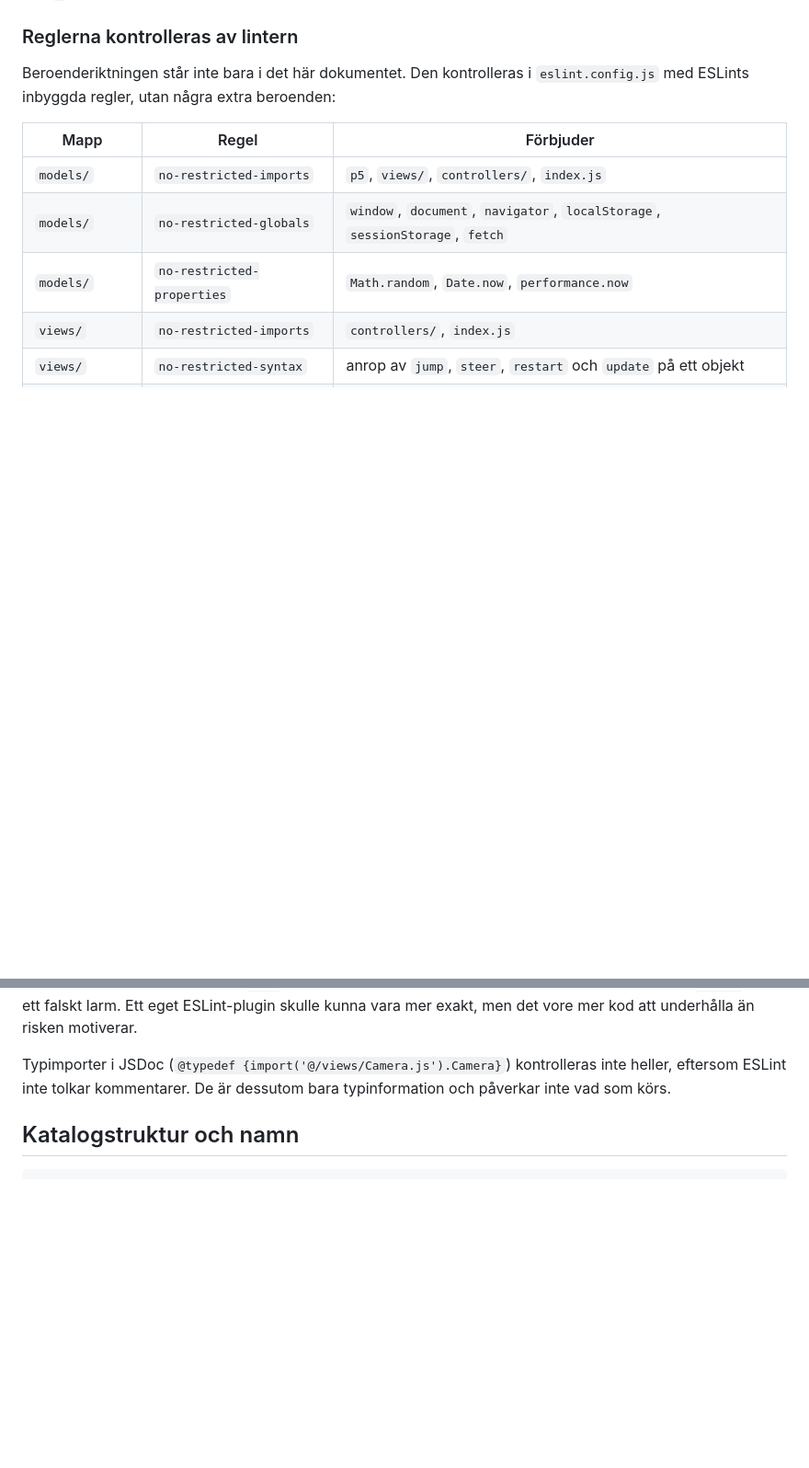
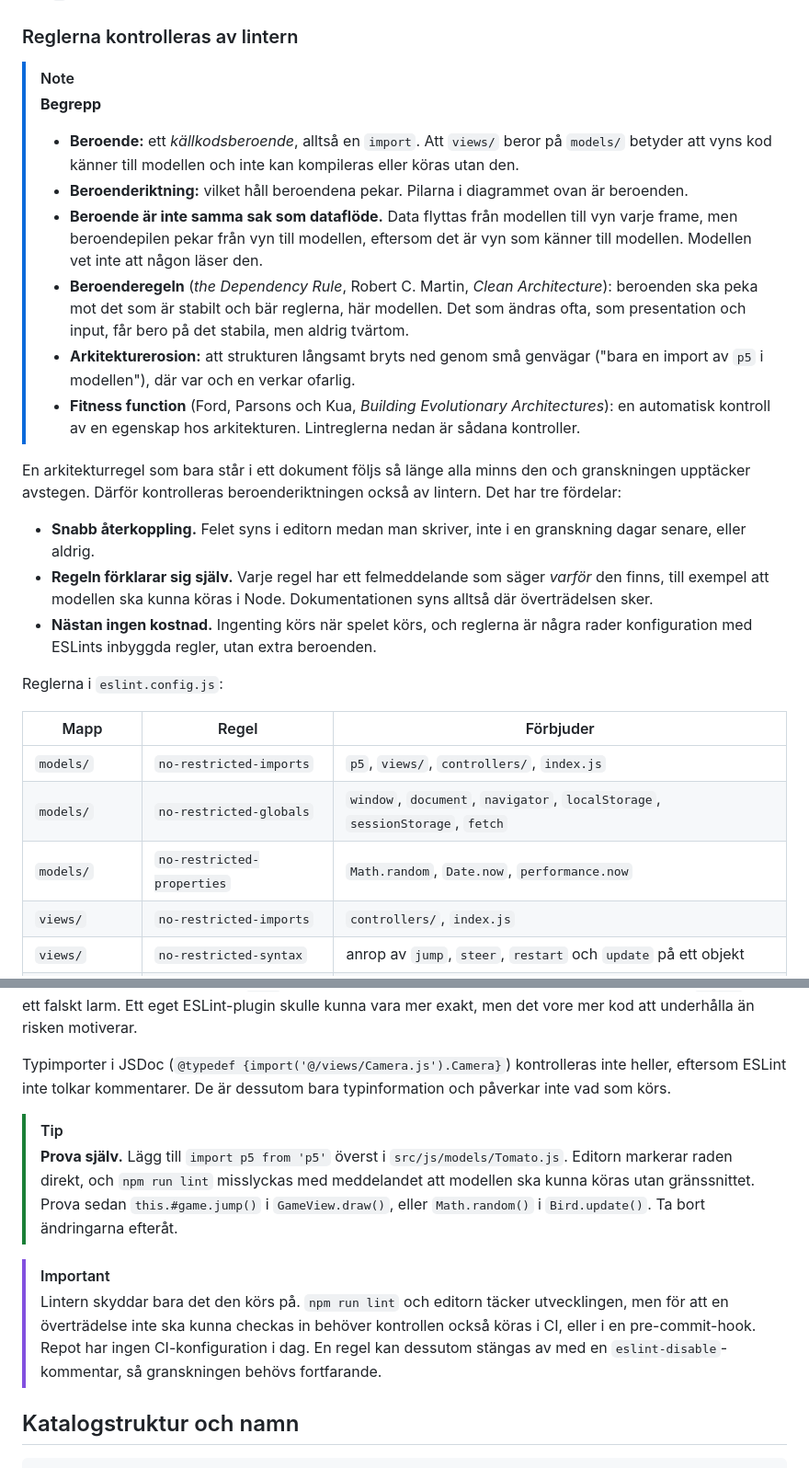
Before and after one commit to 1dv610/ripe-tomato, a Markdown page: MVC_DESIGN.md, 2 parts joined by grey strips. Shown at 92% size. GitHub-like rendering; blank space fills up the shorter version.

Commit message:
Explain the linter's role in guarding the dependency direction
Add a NOTE callout defining dependency, dependency direction versus data
flow, the Dependency Rule, architecture erosion and fitness functions, a
TIP for trying the rules out, and an IMPORTANT note that the rules only
protect what runs them.

```diff
--- a/MVC_DESIGN.md
+++ b/MVC_DESIGN.md
@@ -50,7 +50,23 @@ Två regler gör separationen tydlig:
 
 ### Reglerna kontrolleras av lintern
 
-Beroenderiktningen står inte bara i det här dokumentet. Den kontrolleras i `eslint.config.js` med ESLints inbyggda regler, utan några extra beroenden:
+> [!NOTE]
+> **Begrepp**
+>
+> - **Beroende:** ett *källkodsberoende*, alltså en `import`. Att `views/` beror på `models/` betyder att vyns kod känner till modellen och inte kan kompileras eller köras utan den.
+> - **Beroenderiktning:** vilket håll beroendena pekar. Pilarna i diagrammet ovan är beroenden.
+> - **Beroende är inte samma sak som dataflöde.** Data flyttas från modellen till vyn varje frame, men beroendepilen pekar från vyn till modellen, eftersom det är vyn som känner till modellen. Modellen vet inte att någon läser den.
+> - **Beroenderegeln** (*the Dependency Rule*, Robert C. Martin, *Clean Architecture*): beroenden ska peka mot det som är stabilt och bär reglerna, här modellen. Det som ändras ofta, som presentation och input, får bero på det stabila, men aldrig tvärtom.
+> - **Arkitekturerosion:** att strukturen långsamt bryts ned genom små genvägar ("bara en import av `p5` i modellen"), där var och en verkar ofarlig.
+> - **Fitness function** (Ford, Parsons och Kua, *Building Evolutionary Architectures*): en automatisk kontroll av en egenskap hos arkitekturen. Lintreglerna nedan är sådana kontroller.
+
+En arkitekturregel som bara står i ett dokument följs så länge alla minns den och granskningen upptäcker avstegen. Därför kontrolleras beroenderiktningen också av lintern. Det har tre fördelar:
+
+- **Snabb återkoppling.** Felet syns i editorn medan man skriver, inte i en granskning dagar senare, eller aldrig.
+- **Regeln förklarar sig själv.** Varje regel har ett felmeddelande som säger *varför* den finns, till exempel att modellen ska kunna köras i Node. Dokumentationen syns alltså där överträdelsen sker.
+- **Nästan ingen kostnad.** Ingenting körs när spelet körs, och reglerna är några rader konfiguration med ESLints inbyggda regler, utan extra beroenden.
+
+Reglerna i `eslint.config.js`:
 
 | Mapp | Regel | Förbjuder |
 | --- | --- | --- |
@@ -68,6 +84,12 @@ Reglerna för globala variabler och egenskaper går längre än importerna. De h
 Importreglerna kan inte skilja på att läsa modellen och att ändra den, eftersom vyn har rätt att importera modellen. Därför matchar en `no-restricted-syntax`-regel anrop av modellens kommandon *på namn* med AST-selektorn `CallExpression > MemberExpression.callee[property.type='Identifier'][property.name=/^(jump|steer|restart|update)$/]`. `this.#game.jump()` fångas, men `this.#camera.follow(...)` och privata metoder (`this.#jump()`) gör det inte. Regeln är en heuristik och inte en typkontroll: listan måste hållas i takt med kommandona i `Game`, och en vy som av andra skäl anropar en metod som heter `update` får ett falskt larm. Ett eget ESLint-plugin skulle kunna vara mer exakt, men det vore mer kod att underhålla än risken motiverar.
 
 Typimporter i JSDoc (`@typedef {import('@/views/Camera.js').Camera}`) kontrolleras inte heller, eftersom ESLint inte tolkar kommentarer. De är dessutom bara typinformation och påverkar inte vad som körs.
+
+> [!TIP]
+> **Prova själv.** Lägg till `import p5 from 'p5'` överst i `src/js/models/Tomato.js`. Editorn markerar raden direkt, och `npm run lint` misslyckas med meddelandet att modellen ska kunna köras utan gränssnittet. Prova sedan `this.#game.jump()` i `GameView.draw()`, eller `Math.random()` i `Bird.update()`. Ta bort ändringarna efteråt.
+
+> [!IMPORTANT]
+> Lintern skyddar bara det den körs på. `npm run lint` och editorn täcker utvecklingen, men för att en överträdelse inte ska kunna checkas in behöver kontrollen också köras i CI, eller i en pre-commit-hook. Repot har ingen CI-konfiguration i dag. En regel kan dessutom stängas av med en `eslint-disable`-kommentar, så granskningen behövs fortfarande.
 
 ## Katalogstruktur och namn
 
```
